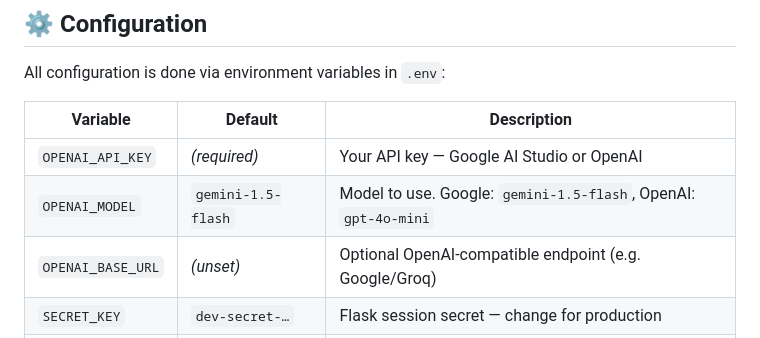
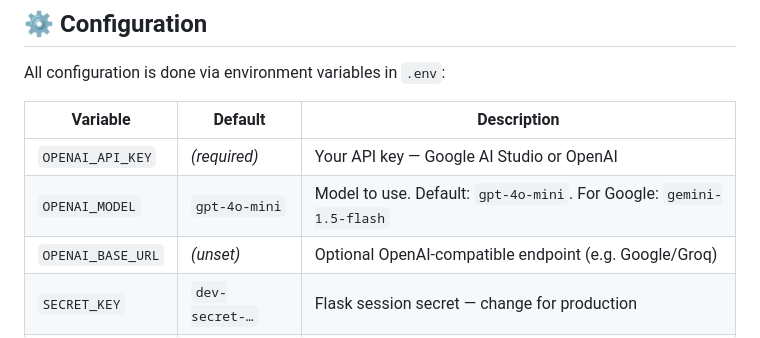
Before and after one commit to Yaso-cyber/Cloud-learning-chatbot, a Markdown page: README.md, the part around the change. GitHub-like rendering.

Commit message:
Fix README OPENAI_MODEL default to match app config

```diff
--- a/README.md
+++ b/README.md
@@ -100,7 +100,7 @@ All configuration is done via environment variables in `.env`:
 | Variable | Default | Description |
 |---|---|---|
 | `OPENAI_API_KEY` | *(required)* | Your API key — Google AI Studio or OpenAI |
-| `OPENAI_MODEL` | `gemini-1.5-flash` | Model to use. Google: `gemini-1.5-flash`, OpenAI: `gpt-4o-mini` |
+| `OPENAI_MODEL` | `gpt-4o-mini` | Model to use. Default: `gpt-4o-mini`. For Google: `gemini-1.5-flash` |
 | `OPENAI_BASE_URL` | *(unset)* | Optional OpenAI-compatible endpoint (e.g. Google/Groq) |
 | `SECRET_KEY` | `dev-secret-…` | Flask session secret — change for production |
 | `NOTES_DB_PATH` | `notes.db` | Path for the SQLite notes database |
```
